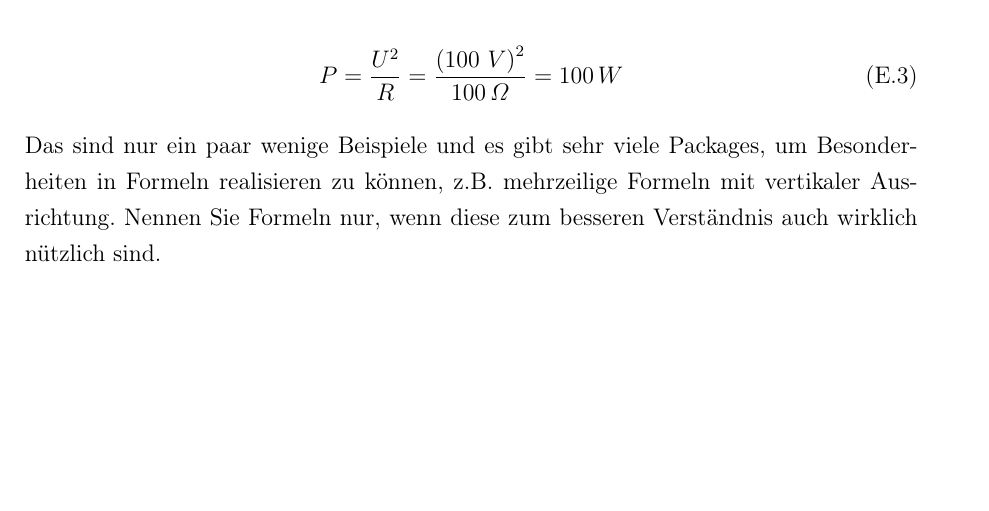
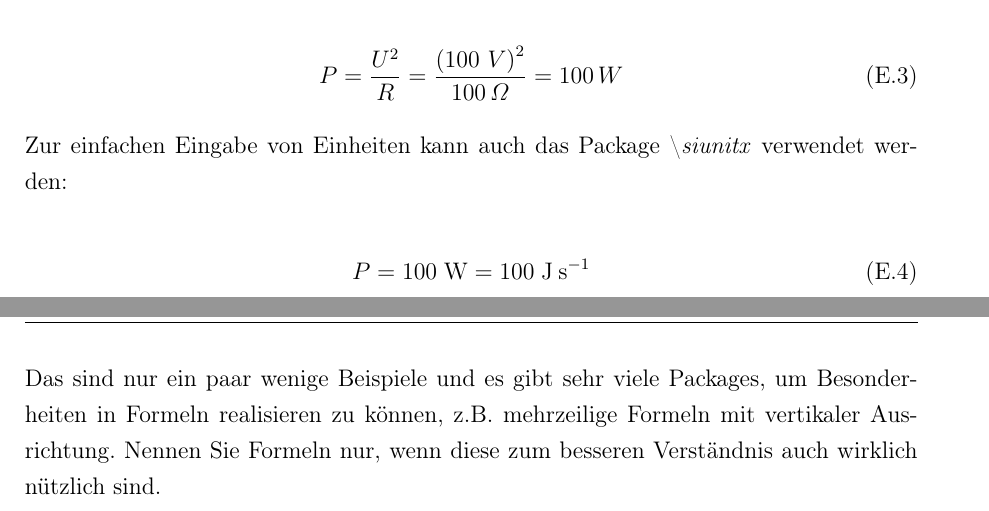
Before and after one commit to tkibler/vorlage_latex_doku, a LaTeX book (WissBer_PA_SA_BA.tex, which reads chapter/anhang_vorlagen.tex): part of page 35 of 36 before the commit and two parts of pages 35 and 36 of 36 after it, the two joined at a grey line, cut so that both start at the same text, the shorter picture padded with empty space. Compiled offline with pdfLaTeX.

Commit message:
Example with \SI{}{} added

```diff
--- a/chapter/anhang_vorlagen.tex
+++ b/chapter/anhang_vorlagen.tex
@@ -233,6 +233,12 @@ P=\frac{U^2}{R} = \frac{\left( 100~V\right)^2}{100\,\varOmega} = 100\,W
 \label{eqn:leistungMitEinhfalsch}
 \end{equation}
 
+Zur einfachen Eingabe von Einheiten kann auch das Package \textbackslash \textit{siunitx} verwendet werden:
+
+\begin{equation}
+	P=\SI{100}{\watt}=\SI{100}{\joule\per\second}
+\end{equation}
+
 Das sind nur ein paar wenige Beispiele und es gibt sehr viele Packages, um Besonderheiten in Formeln realisieren zu können, z.B. mehrzeilige Formeln mit vertikaler Ausrichtung. Nennen Sie Formeln nur, wenn diese zum besseren Verständnis auch wirklich nützlich sind.
 
 Folgende Befehle sind innerhalb von Formel-Umgebungen nützlich:
```
